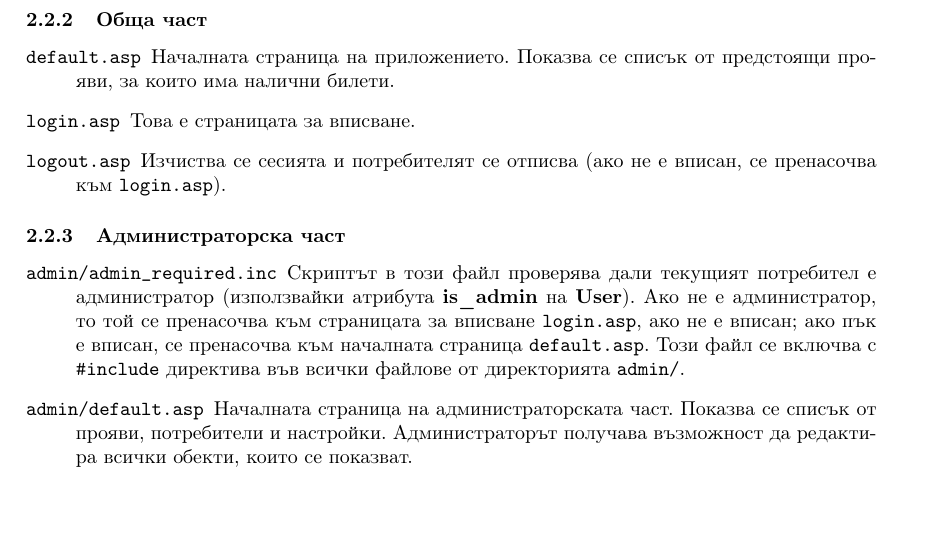
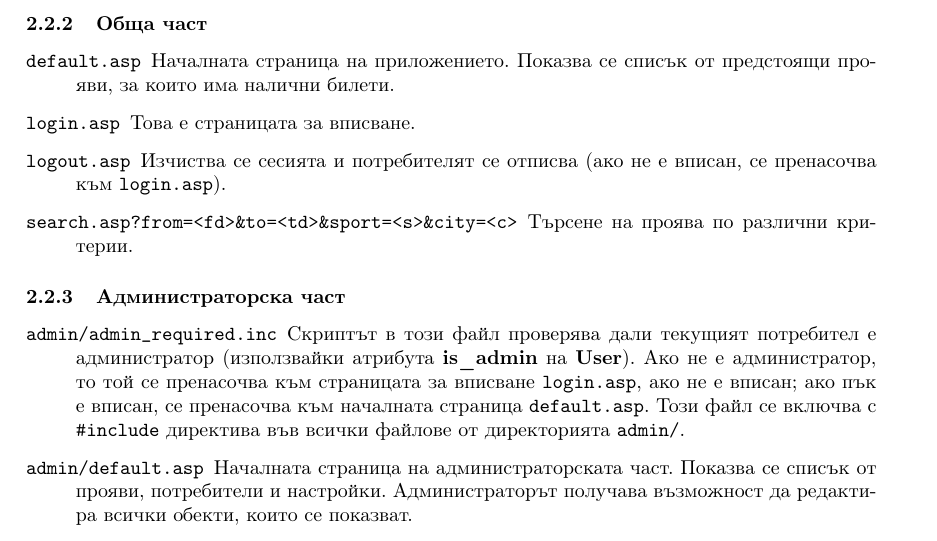
Before and after one commit to emou/ASP-fmi-project, a LaTeX document (doc/doc.tex): part of page 6 of 6, cut so that both start at the same text. Compiled offline with pdfLaTeX.

Commit message:
Minor doc fixes.

```diff
--- a/doc/doc.tex
+++ b/doc/doc.tex
@@ -268,6 +268,8 @@ dbc.table_names();
             Това е страницата за вписване.
         \item[\File{logout.asp}]
             Изчиства се сесията и потребителят се отписва (ако не е вписан, се пренасочва към \File{login.asp}).
+        \item[\File{search.asp?from=<fd>\&to=<td>\&sport=<s>\&city=<c>}]
+            Търсене на проява по различни критерии.
     \end{description}
 
     \subsubsection{Администраторска част}
```
Also changed, not shown: doc/doc.pdf, doc/doc.tex (2 more changed lines).
